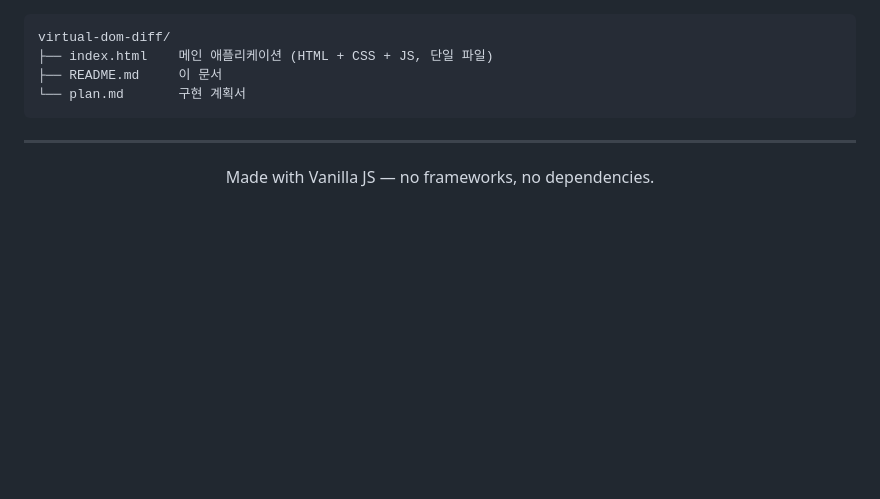
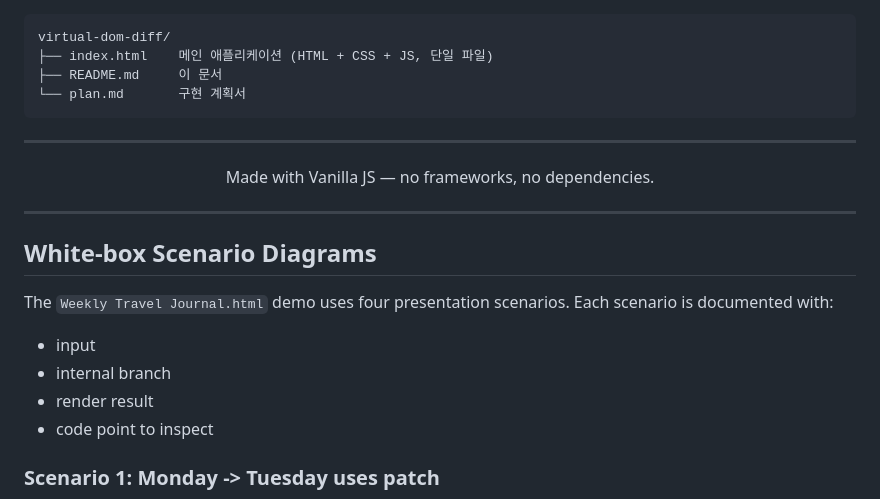
Before and after one commit to ndh5178/4week_codex, a Markdown page: README.md, the part around one of its changes. GitHub-like rendering; blank space fills up the shorter version.

Commit message:
docs: add whitebox scenario diagrams

```diff
--- a/README.md
+++ b/README.md
@@ -382,3 +382,18 @@ virtual-dom-diff/
 <p align="center">
   Made with Vanilla JS — no frameworks, no dependencies.
 </p>
+
+---
+
+## White-box Scenario Diagrams
+
+The `Weekly Travel Journal.html` demo uses four presentation scenarios.
+Each scenario is documented with:
+
+- input
+- internal branch
+- render result
+- code point to inspect
+
+### Scenario 1: Monday -> Tuesday uses patch
+
```
Also changed, not shown: other parts of README.md (+127 -0 lines).
